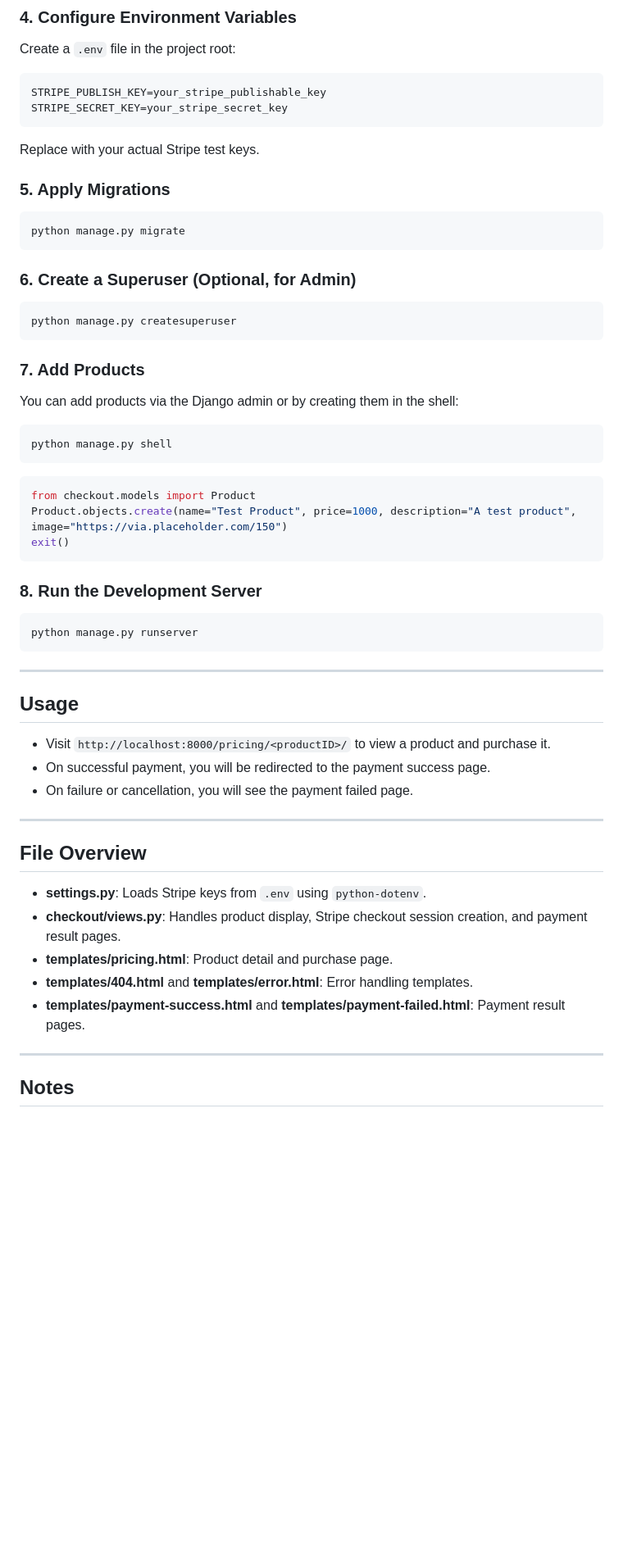
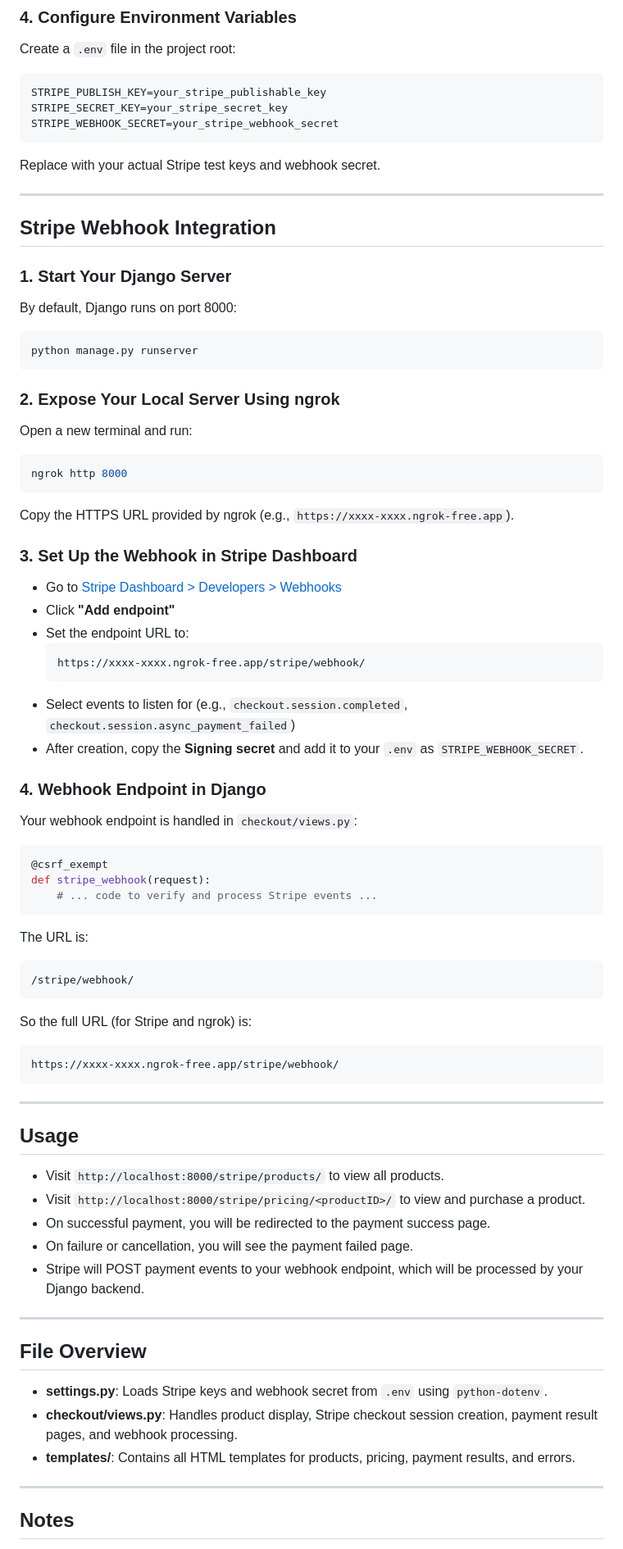
Before and after one commit to Aizyy008/django_stripe, a Markdown page: README.md, the part around one of its changes. Shown at 82% size. Rendered like a GitHub page; blank space fills up the shorter version.

````diff
--- a/README.md
+++ b/README.md
@@ -88,58 +89,80 @@ Create a `.env` file in the project root:
 ```
 STRIPE_PUBLISH_KEY=your_stripe_publishable_key
 STRIPE_SECRET_KEY=your_stripe_secret_key
+STRIPE_WEBHOOK_SECRET=your_stripe_webhook_secret
 ```
 
-Replace with your actual Stripe test keys.
+Replace with your actual Stripe test keys and webhook secret.
 
-### 5. Apply Migrations
+---
 
-```bash
-python manage.py migrate
-```
+## Stripe Webhook Integration
 
-### 6. Create a Superuser (Optional, for Admin)
+### 1. Start Your Django Server
 
-```bash
-python manage.py createsuperuser
-```
-
-### 7. Add Products
-
-You can add products via the Django admin or by creating them in the shell:
-
-```bash
-python manage.py shell
-```
-```python
-from checkout.models import Product
-Product.objects.create(name="Test Product", price=1000, description="A test product", image="https://via.placeholder.com/150")
-exit()
-```
-
-### 8. Run the Development Server
+By default, Django runs on port 8000:
 
 ```bash
 python manage.py runserver
+```
+
+### 2. Expose Your Local Server Using ngrok
+
+Open a new terminal and run:
+
+```bash
+ngrok http 8000
+```
+
+Copy the HTTPS URL provided by ngrok (e.g., `https://xxxx-xxxx.ngrok-free.app`).
+
+### 3. Set Up the Webhook in Stripe Dashboard
+
+- Go to [Stripe Dashboard > Developers > Webhooks](https://dashboard.stripe.com/test/webhooks)
+- Click **"Add endpoint"**
+- Set the endpoint URL to:
+  ```
+  https://xxxx-xxxx.ngrok-free.app/stripe/webhook/
+  ```
+- Select events to listen for (e.g., `checkout.session.completed`, `checkout.session.async_payment_failed`)
+- After creation, copy the **Signing secret** and add it to your `.env` as `STRIPE_WEBHOOK_SECRET`.
+
+### 4. Webhook Endpoint in Django
+
+Your webhook endpoint is handled in `checkout/views.py`:
+
+```python
+@csrf_exempt
+def stripe_webhook(request):
+    # ... code to verify and process Stripe events ...
+```
+
+The URL is:
+```
+/stripe/webhook/
+```
+So the full URL (for Stripe and ngrok) is:
+```
+https://xxxx-xxxx.ngrok-free.app/stripe/webhook/
 ```
 
 ---
 
 ## Usage
 
-- Visit `http://localhost:8000/pricing/<productID>/` to view a product and purchase it.
+- Visit `http://localhost:8000/stripe/products/` to view all products.
+- Visit `http://localhost:8000/stripe/pricing/<productID>/` to view and purchase a product.
 - On successful payment, you will be redirected to the payment success page.
 - On failure or cancellation, you will see the payment failed page.
+- Stripe will POST payment events to your webhook endpoint, which will be processed by your Django backend.
 
 ---
 
 ## File Overview
 
-- **settings.py**: Loads Stripe keys from `.env` using `python-dotenv`.
-- **checkout/views.py**: Handles product display, Stripe checkout session creation, and payment result pages.
-- **templates/pricing.html**: Product detail and purchase page.
-- **templates/404.html** and **templates/error.html**: Error handling templates.
-- **templates/payment-success.html** and **templates/payment-failed.html**: Payment result pages.
+- **settings.py**: Loads Stripe keys and webhook secret from `.env` using `python-dotenv`.
+- **checkout/views.py**: Handles product display, Stripe checkout session creation, payment result pages, and webhook processing.
+- **templates/**: Contains all HTML templates for products, pricing, payment results, and errors.
 
 ---
 
````
Also changed, not shown: other parts of README.md (+6 -4 lines).
